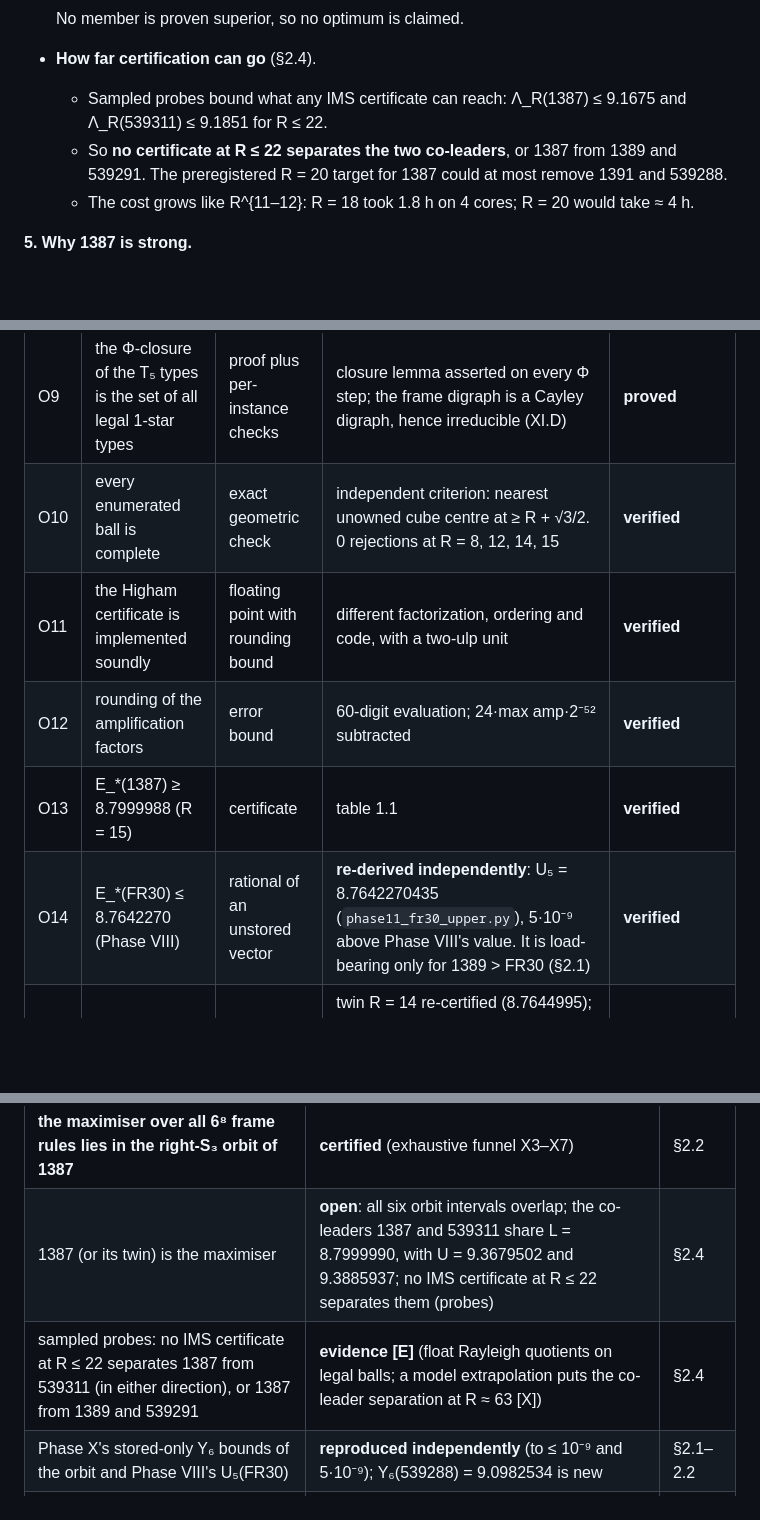
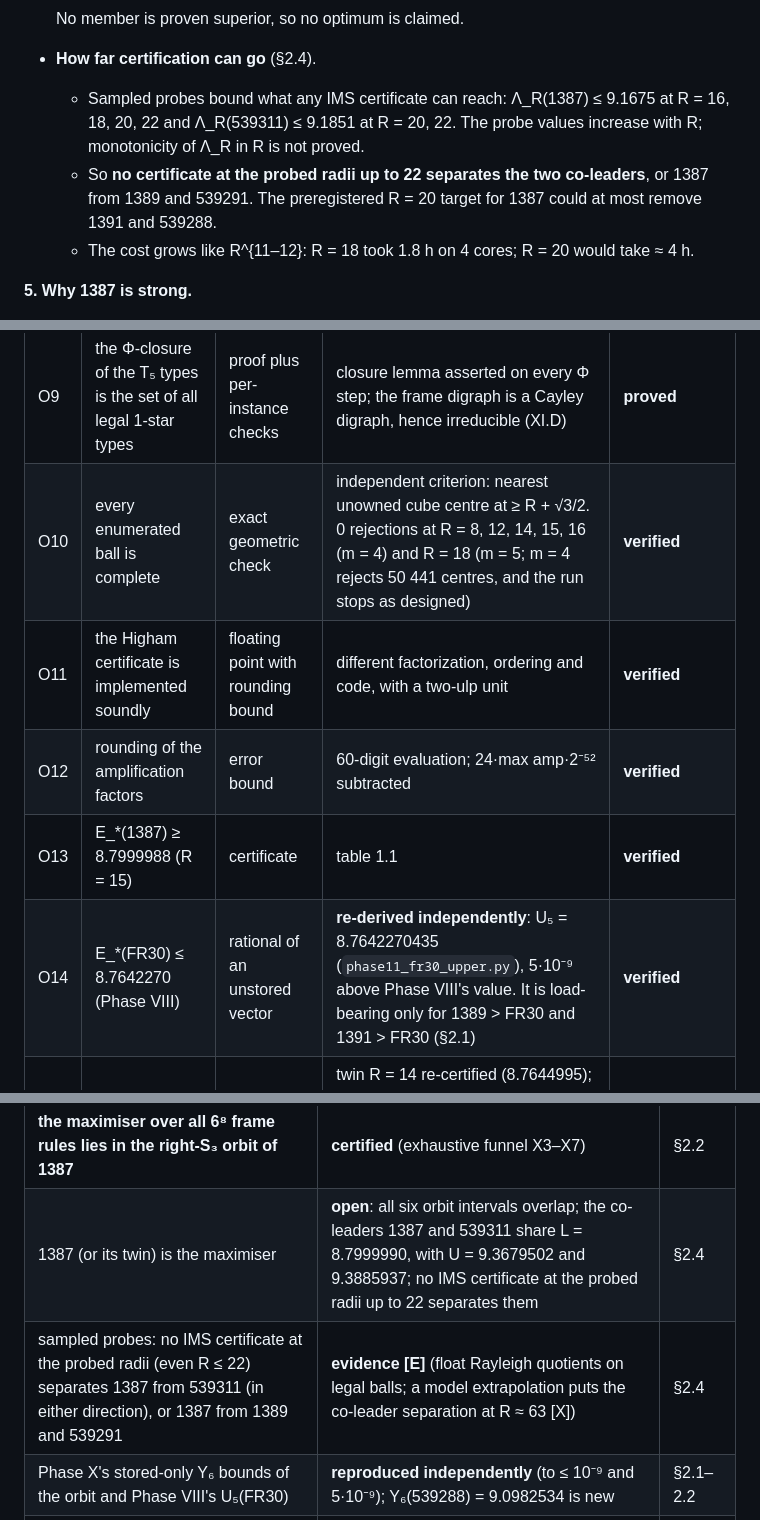
Before and after one commit to dewarjoseph/-, a Markdown page: deliverables/PHASE11_REPORT.md, 3 parts joined by grey strips. Drawn GitHub-style; blank space fills up the shorter version.

```diff
--- a/deliverables/PHASE11_REPORT.md
+++ b/deliverables/PHASE11_REPORT.md
@@ -74,8 +74,8 @@
 
   No member is proven superior, so no optimum is claimed.
 - **How far certification can go** (§2.4).
-  - Sampled probes bound what any IMS certificate can reach: Λ_R(1387) ≤ 9.1675 and Λ_R(539311) ≤ 9.1851 for R ≤ 22.
-  - So **no certificate at R ≤ 22 separates the two co-leaders**, or 1387 from 1389 and 539291. The preregistered R = 20 target for 1387 could at most remove 1391 and 539288.
+  - Sampled probes bound what any IMS certificate can reach: Λ_R(1387) ≤ 9.1675 at R = 16, 18, 20, 22 and Λ_R(539311) ≤ 9.1851 at R = 20, 22. The probe values increase with R; monotonicity of Λ_R in R is not proved.
+  - So **no certificate at the probed radii up to 22 separates the two co-leaders**, or 1387 from 1389 and 539291. The preregistered R = 20 target for 1387 could at most remove 1391 and 539288.
   - The cost grows like R^{11–12}: R = 18 took 1.8 h on 4 cores; R = 20 would take ≈ 4 h.
 
 **5. Why 1387 is strong.**
@@ -171,11 +171,11 @@ A passing regression test only shows that an implementation is consistent; it is
 | O7 | c(η) is the overlap of the 3D Dirichlet ground state | analysis | **derived symbolically** (`phase11_proofs.overlap3d`): equals the Phase VII closed form, and equals 1 − π²η²/6 + O(η³). Phase X had only asserted it; quadrature agrees to 10⁻¹⁰ | **proved** |
 | O8 | r_c = √619/14 ≤ 311/175 | exact | r_c² = 619/196 exactly, and (311/175)² − r_c² = 9/122500 > 0 | **proved** |
 | O9 | the Φ-closure of the T₅ types is the set of all legal 1-star types | proof plus per-instance checks | closure lemma asserted on every Φ step; the frame digraph is a Cayley digraph, hence irreducible (XI.D) | **proved** |
-| O10 | every enumerated ball is complete | exact geometric check | independent criterion: nearest unowned cube centre at ≥ R + √3/2. 0 rejections at R = 8, 12, 14, 15 | **verified** |
+| O10 | every enumerated ball is complete | exact geometric check | independent criterion: nearest unowned cube centre at ≥ R + √3/2. 0 rejections at R = 8, 12, 14, 15, 16 (m = 4) and R = 18 (m = 5; m = 4 rejects 50 441 centres, and the run stops as designed) | **verified** |
 | O11 | the Higham certificate is implemented soundly | floating point with rounding bound | different factorization, ordering and code, with a two-ulp unit | **verified** |
 | O12 | rounding of the amplification factors | error bound | 60-digit evaluation; 24·max amp·2⁻⁵² subtracted | **verified** |
 | O13 | E_\*(1387) ≥ 8.7999988 (R = 15) | certificate | table 1.1 | **verified** |
-| O14 | E_\*(FR30) ≤ 8.7642270 (Phase VIII) | rational of an unstored vector | **re-derived independently**: U₅ = 8.7642270435 (`phase11_fr30_upper.py`), 5·10⁻⁹ above Phase VIII's value. It is load-bearing only for 1389 > FR30 (§2.1) | **verified** |
+| O14 | E_\*(FR30) ≤ 8.7642270 (Phase VIII) | rational of an unstored vector | **re-derived independently**: U₅ = 8.7642270435 (`phase11_fr30_upper.py`), 5·10⁻⁹ above Phase VIII's value. It is load-bearing only for 1389 > FR30 and 1391 > FR30 (§2.1) | **verified** |
 | O15 | the twin's floor exceeds FR30's | certificate + upper bound | twin R = 14 re-certified (8.7644995); Phase X's comparison used Phase VIII's 8.7642270 (artifact). **The twin is now certified at R = 15** (8.7999990 > Y₅(FR30) = 8.7970113, both independent) | **verified without artifacts** (§2.2) |
 | O16 | ℤ³ class-field-matched pair (X.5) | exact plus certificate | independent rebuild: identical classes on all 24 plaquettes; shadow ratio connections flat for k = 1, 2, 3; upper bound 0.404134696 exact (θ = 0); lower bound 0.585785866 (free cell). **Separation 0.18165, confirmed** | **verified** |
 | O17 | ℤ³ trace-matched pair: two shadows certified above the non-Abelian floor | floating point with heuristic margin | Phase X's Lipschitz branch-and-bound uses float eigenvalues with a 1.2·10⁻⁹ margin. This is strong evidence, **not a strict certificate** | **reclassified [E]** |
@@ -818,8 +818,8 @@ It stores two numbers per scale, not the operator, the spectrum, or the environm
 | E_\*(1391) > E_\*(FR30) | **certified without artifacts** (preregistered R = 18 certificate, 20 168 balls: 8.7644989 > U₅(FR30) = 8.7642271; separation ≥ 0.000271) | §2.1 |
 | the proper-rule maximiser is one of 1387, 1389, 1391 | **certified** (1095 classes proven inferior) | §2.1 |
 | **the maximiser over all 6⁸ frame rules lies in the right-S₃ orbit of 1387** | **certified** (exhaustive funnel X3–X7) | §2.2 |
-| 1387 (or its twin) is the maximiser | **open**: all six orbit intervals overlap; the co-leaders 1387 and 539311 share L = 8.7999990, with U = 9.3679502 and 9.3885937; no IMS certificate at R ≤ 22 separates them (probes) | §2.4 |
-| sampled probes: no IMS certificate at R ≤ 22 separates 1387 from 539311 (in either direction), or 1387 from 1389 and 539291 | **evidence [E]** (float Rayleigh quotients on legal balls; a model extrapolation puts the co-leader separation at R ≈ 63 [X]) | §2.4 |
+| 1387 (or its twin) is the maximiser | **open**: all six orbit intervals overlap; the co-leaders 1387 and 539311 share L = 8.7999990, with U = 9.3679502 and 9.3885937; no IMS certificate at the probed radii up to 22 separates them | §2.4 |
+| sampled probes: no IMS certificate at the probed radii (even R ≤ 22) separates 1387 from 539311 (in either direction), or 1387 from 1389 and 539291 | **evidence [E]** (float Rayleigh quotients on legal balls; a model extrapolation puts the co-leader separation at R ≈ 63 [X]) | §2.4 |
 | Phase X's stored-only Y₆ bounds of the orbit and Phase VIII's U₅(FR30) | **reproduced independently** (to ≤ 10⁻⁹ and 5·10⁻⁹); Y₆(539288) = 9.0982534 is new | §2.1–2.2 |
 | E_\*(539315) = E_\*(FR30) (FR30's mirror via 1386) | **proved + certified** (Theorem 6.2 of Phase VII + equal type sets) | §2.3 |
 | "the mirror twin of a class" | **ill-defined** (member-dependent; corrected) | §2.3 |
```
Also changed, not shown: other parts of deliverables/PHASE11_REPORT.md (+8 -8 lines), deliverables/PHASE11_STRONGEST_THEOREM.md (+1 -1 lines).
